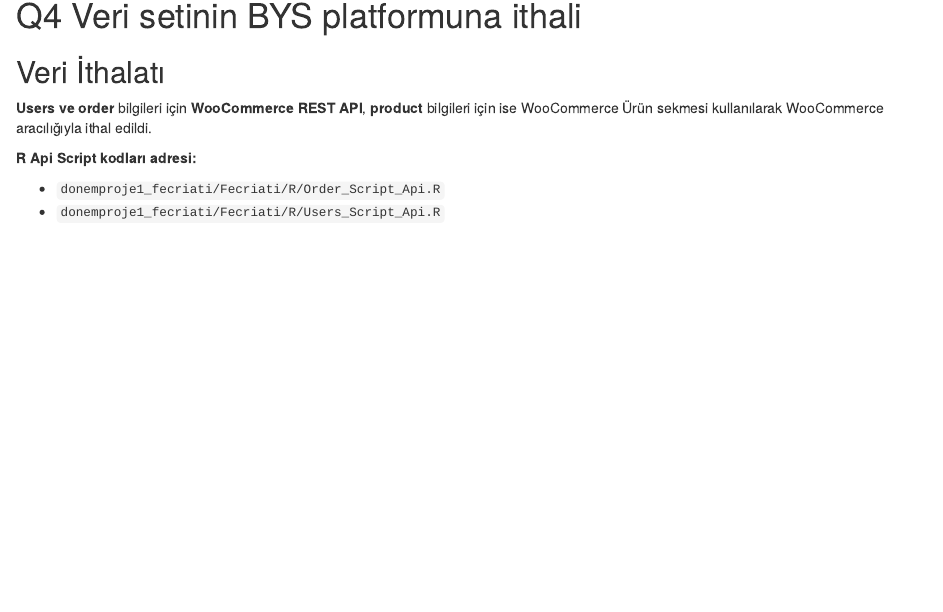
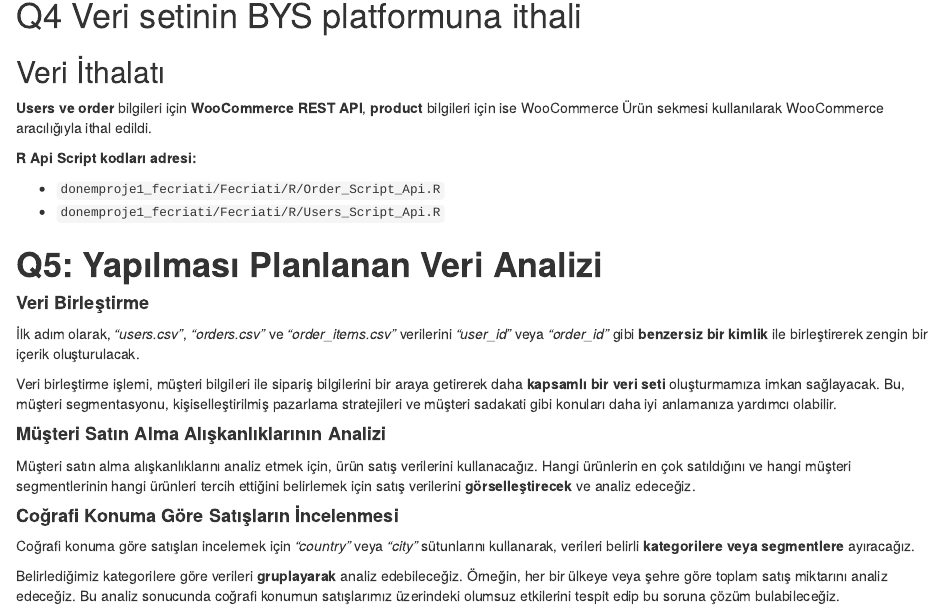
Before and after one commit to HaticeSudenas/donemproje1_fecriati, an R Markdown document (Fecriati/Fecriati/BYS_donemproje_bolumII_Fecriati.Rmd): the page in a window 1100 px wide, from 6360 px down. The pictures show the output file Fecriati/Fecriati/BYS_donemproje_bolumII_Fecriati.html that the author committed with the source, opened offline.

Commit message:
Q5 Tamamlandı

```diff
--- a/Fecriati/Fecriati/BYS_donemproje_bolumII_Fecriati.Rmd
+++ b/Fecriati/Fecriati/BYS_donemproje_bolumII_Fecriati.Rmd
@@ -251,3 +251,22 @@ Fecriati::create_graphics(data = data2)
 
 - `donemproje1_fecriati/Fecriati/R/Order_Script_Api.R`
 - `donemproje1_fecriati/Fecriati/R/Users_Script_Api.R`
+
+
+# **Q5: Yapılması Planlanan Veri Analizi**
+
+#### **Veri Birleştirme**
+
+İlk adım olarak, *"users.csv"*, *"orders.csv"* ve *"order_items.csv"* verilerini *"user_id"* veya *"order_id"* gibi **benzersiz bir kimlik** ile birleştirerek zengin bir içerik oluşturulacak.
+
+Veri birleştirme işlemi, müşteri bilgileri ile sipariş bilgilerini bir araya getirerek daha **kapsamlı bir veri seti** oluşturmamıza imkan sağlayacak. Bu, müşteri segmentasyonu, kişiselleştirilmiş pazarlama stratejileri ve müşteri sadakati gibi konuları daha iyi anlamanıza yardımcı olabilir.
+
+#### **Müşteri Satın Alma Alışkanlıklarının Analizi**
+
+Müşteri satın alma alışkanlıklarını analiz etmek için, ürün satış verilerini kullanacağız. Hangi ürünlerin en çok satıldığını ve hangi müşteri segmentlerinin hangi ürünleri tercih ettiğini belirlemek için satış verilerini **görselleştirecek** ve analiz edeceğiz.
+
+#### **Coğrafi Konuma Göre Satışların İncelenmesi**
+
+Coğrafi konuma göre satışları incelemek için *"country"* veya *"city"* sütunlarını kullanarak, verileri belirli **kategorilere veya segmentlere** ayıracağız.
+
+Belirlediğimiz kategorilere göre verileri **gruplayarak** analiz edebileceğiz. Örneğin, her bir ülkeye veya şehre göre toplam satış miktarını analiz edeceğiz. Bu analiz sonucunda coğrafi konumun satışlarımız üzerindeki olumsuz etkilerini tespit edip bu soruna çözüm bulabileceğiz.
```
Also changed, not shown: Fecriati/Fecriati/BYS_donemproje_bolumII_Fecriati.html.
